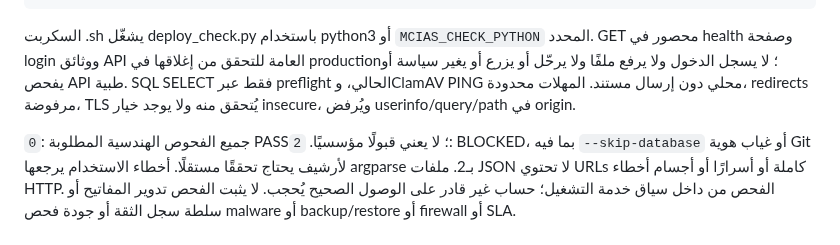
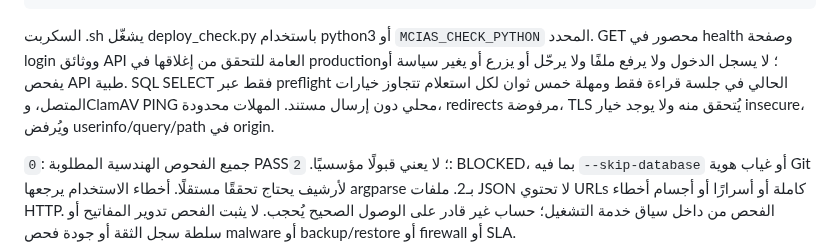
Before and after one commit to overurdream-collab/test2, a Markdown page: docs/DEPLOYMENT_GUIDE.md, the part around the change. GitHub-like rendering.

Commit message:
Document read-only probe limits in Arabic

````diff
--- a/docs/DEPLOYMENT_GUIDE.md
+++ b/docs/DEPLOYMENT_GUIDE.md
@@ -94,7 +94,7 @@ umask 077
   --expected-commit "$MCIAS_RELEASE_COMMIT" --ca-file /secure/institution-ca.crt
 ```
 
-السكربت .sh يشغّل deploy_check.py باستخدام python3 أو `MCIAS_CHECK_PYTHON` المحدد. GET محصور في health وصفحة login ووثائق API العامة للتحقق من إغلاقها في production؛ لا يسجل الدخول ولا يرفع ملفًا ولا يرحّل أو يزرع أو يغير سياسة أو يفحص API طبية. SQL SELECT فقط عبر preflight الحالي، وClamAV PING محلي دون إرسال مستند. المهلات محدودة، redirects مرفوضة، TLS يُتحقق منه ولا يوجد خيار insecure، ويُرفض userinfo/query/path في origin.
+السكربت .sh يشغّل deploy_check.py باستخدام python3 أو `MCIAS_CHECK_PYTHON` المحدد. GET محصور في health وصفحة login ووثائق API العامة للتحقق من إغلاقها في production؛ لا يسجل الدخول ولا يرفع ملفًا ولا يرحّل أو يزرع أو يغير سياسة أو يفحص API طبية. SQL SELECT فقط عبر preflight الحالي في جلسة قراءة فقط ومهلة خمس ثوان لكل استعلام تتجاوز خيارات المتصل، وClamAV PING محلي دون إرسال مستند. المهلات محدودة، redirects مرفوضة، TLS يُتحقق منه ولا يوجد خيار insecure، ويُرفض userinfo/query/path في origin.
 
 `0`: جميع الفحوص الهندسية المطلوبة PASS؛ لا يعني قبولًا مؤسسيًا. `2`: BLOCKED، بما فيه `--skip-database` أو غياب هوية Git لأرشيف يحتاج تحققًا مستقلًا. أخطاء الاستخدام يرجعها argparse بـ2. ملفات JSON لا تحتوي URLs كاملة أو أسرارًا أو أجسام أخطاء HTTP. الفحص من داخل سياق خدمة التشغيل؛ حساب غير قادر على الوصول الصحيح يُحجب. لا يثبت الفحص تدوير المفاتيح أو سلطة سجل الثقة أو جودة فحص malware أو backup/restore أو firewall أو SLA.
 
````
